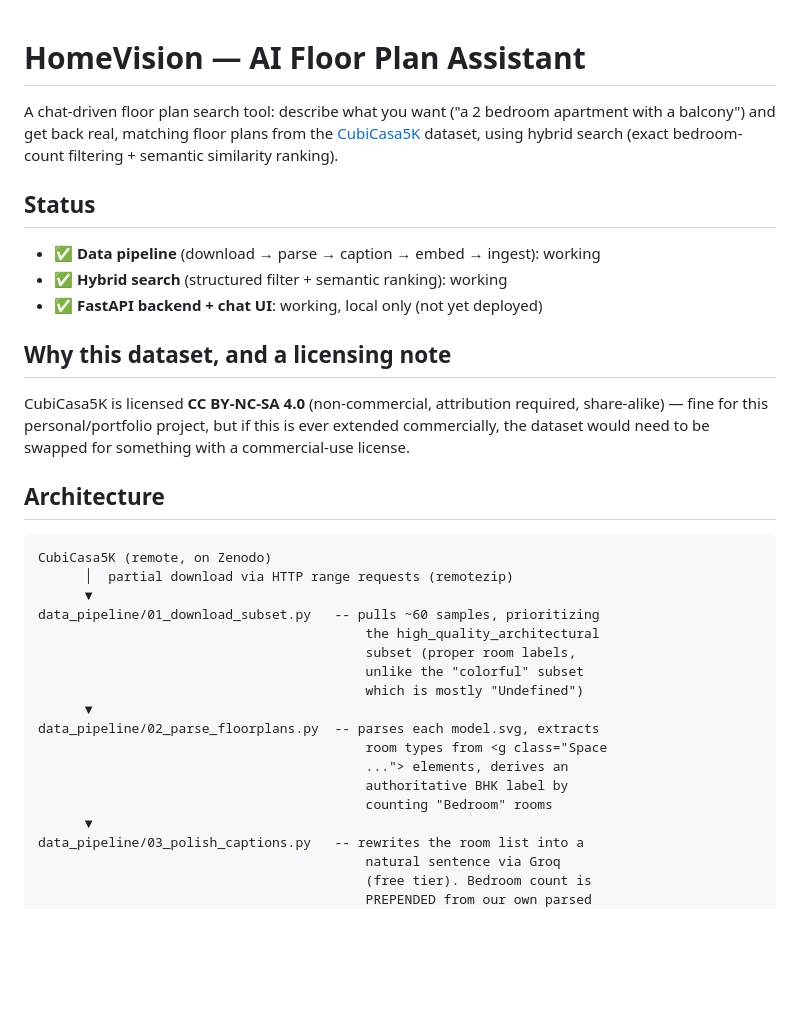
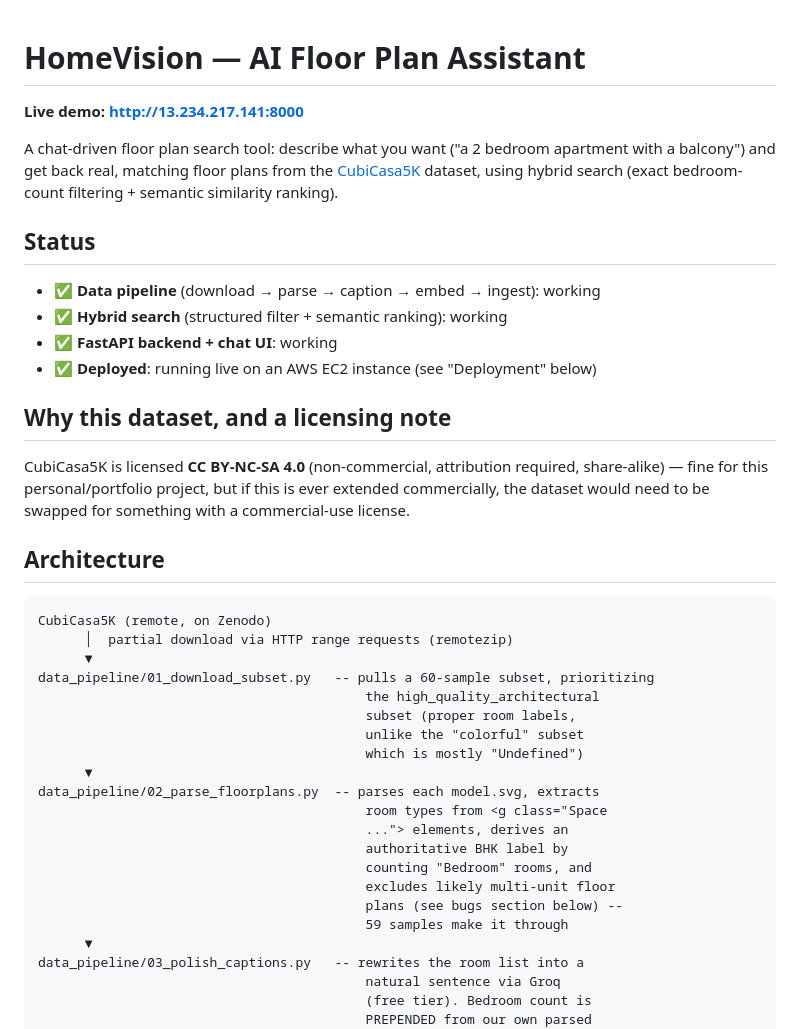
Before and after one commit to DataExplorerX/homevision-floorplan-assistant, a Markdown page: README.md, the part around one of its changes. GitHub-like rendering; blank space fills up the shorter version.

```diff
--- a/README.md
+++ b/README.md
@@ -1,4 +1,6 @@
 # HomeVision — AI Floor Plan Assistant
+
+**Live demo: http://13.234.217.141:8000**
 
 A chat-driven floor plan search tool: describe what you want ("a 2 bedroom
 apartment with a balcony") and get back real, matching floor plans from the
@@ -9,7 +11,8 @@ search (exact bedroom-count filtering + semantic similarity ranking).
 
 - ✅ **Data pipeline** (download → parse → caption → embed → ingest): working
 - ✅ **Hybrid search** (structured filter + semantic ranking): working
-- ✅ **FastAPI backend + chat UI**: working, local only (not yet deployed)
+- ✅ **FastAPI backend + chat UI**: working
+- ✅ **Deployed**: running live on an AWS EC2 instance (see "Deployment" below)
 
 ## Why this dataset, and a licensing note
 
@@ -24,7 +27,7 @@ for something with a commercial-use license.
 CubiCasa5K (remote, on Zenodo)
       │  partial download via HTTP range requests (remotezip)
       ▼
-data_pipeline/01_download_subset.py   -- pulls ~60 samples, prioritizing
+data_pipeline/01_download_subset.py   -- pulls a 60-sample subset, prioritizing
                                           the high_quality_architectural
                                           subset (proper room labels,
                                           unlike the "colorful" subset
@@ -34,7 +37,10 @@ data_pipeline/02_parse_floorplans.py  -- parses each model.svg, extracts
                                           room types from <g class="Space
                                           ..."> elements, derives an
                                           authoritative BHK label by
-                                          counting "Bedroom" rooms
+                                          counting "Bedroom" rooms, and
+                                          excludes likely multi-unit floor
+                                          plans (see bugs section below) --
+                                          59 samples make it through
       ▼
 data_pipeline/03_polish_captions.py   -- rewrites the room list into a
                                           natural sentence via Groq
```
Also changed, not shown: other parts of README.md (+26 -7 lines).
